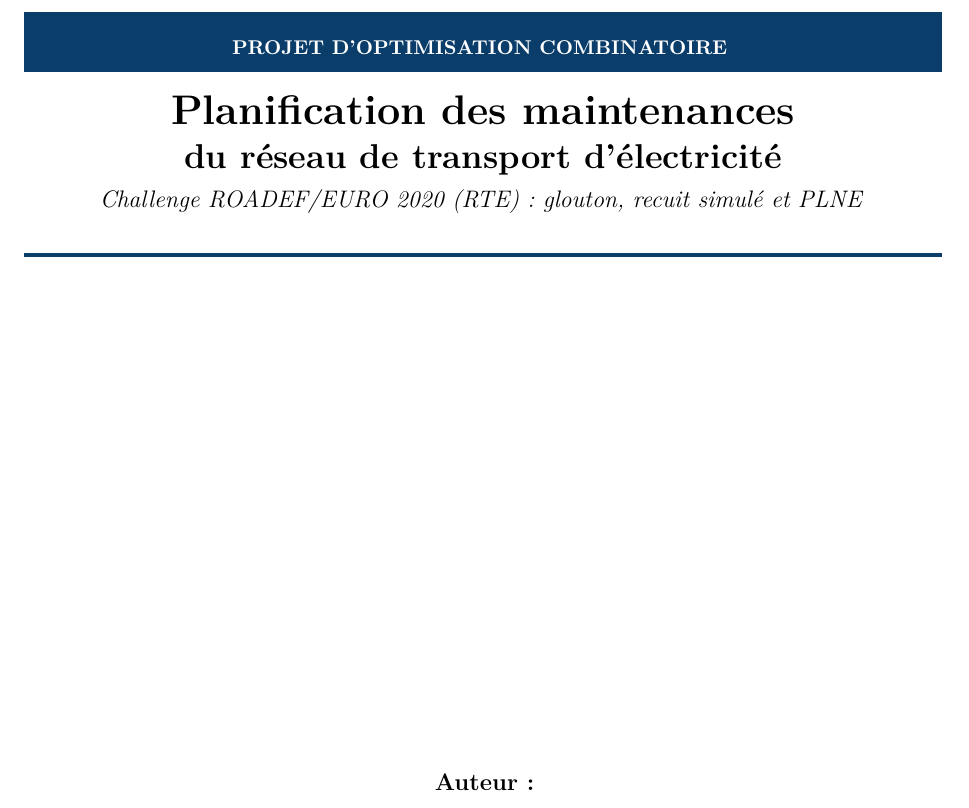
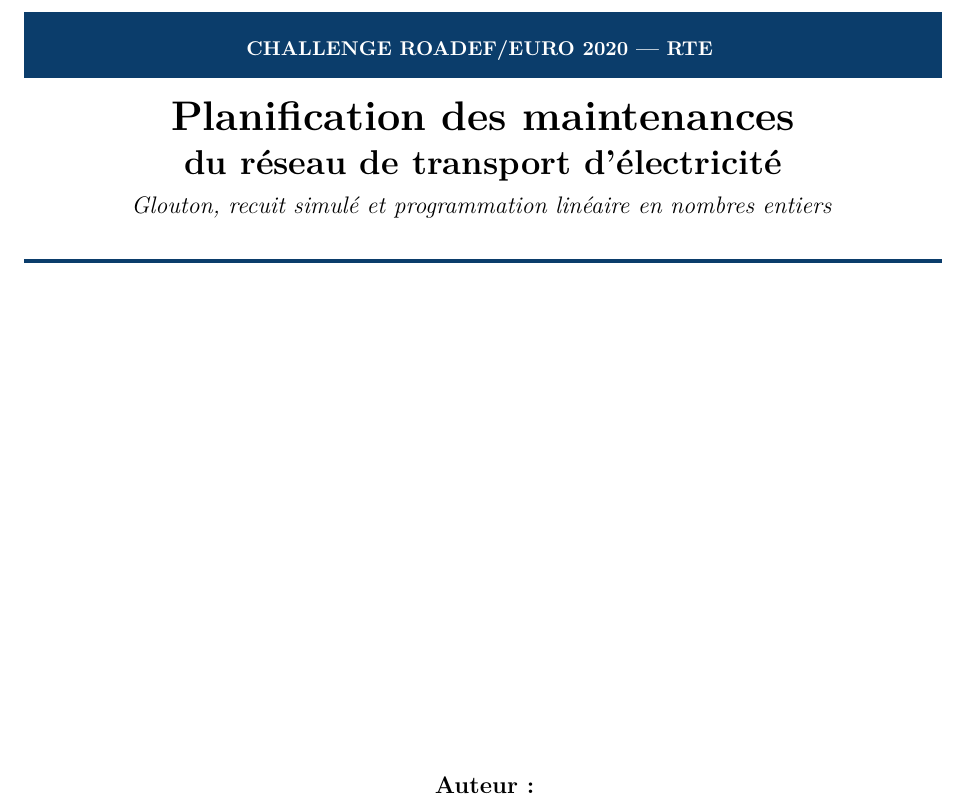
Before and after one commit to Lamine2004Sow/roadef2020, a LaTeX paper (rapport/main.tex): part of page 1 of 17, cut at the place of the change. Compiled offline with pdfLaTeX.

Commit message:
Page de titre : bandeau Challenge ROADEF/EURO 2020 — RTE

```diff
--- a/rapport/main.tex
+++ b/rapport/main.tex
@@ -48,7 +48,7 @@
 \setlist{itemsep=0.15em, topsep=0.3em}
 \pagestyle{fancy}
 \fancyhf{}
-\fancyhead[L]{\small\textcolor{GrisMoyen}{Challenge ROADEF/EURO 2020}}
+\fancyhead[L]{\small\textcolor{GrisMoyen}{Challenge ROADEF/EURO 2020 --- RTE}}
 \fancyhead[R]{\small\textcolor{GrisMoyen}{\leftmark}}
 \fancyfoot[C]{\small\thepage}
 \renewcommand{\headrulewidth}{0.4pt}
@@ -67,14 +67,14 @@
             \parbox{\dimexpr\textwidth-2\fboxsep\relax}{%
                 \centering
                 \vspace{0.4cm}
-                {\color{white}\small\textbf{PROJET D'OPTIMISATION COMBINATOIRE}}
+                {\color{white}\small\textbf{CHALLENGE ROADEF/EURO 2020 --- RTE}}
                 \vspace{0.2cm}
             }%
         }\\[0.4cm]
 
         {\huge\textbf{Planification des maintenances}}\\[0.3cm]
         {\LARGE\textbf{du réseau de transport d'électricité}}\\[0.2cm]
-        {\large\textit{Challenge ROADEF/EURO 2020 (RTE) : glouton, recuit simulé et PLNE}}\\[0.4cm]
+        {\large\textit{Glouton, recuit simulé et programmation linéaire en nombres entiers}}\\[0.4cm]
 
         \noindent{\color{BleuFonce}\rule{\linewidth}{2pt}}
 
```
